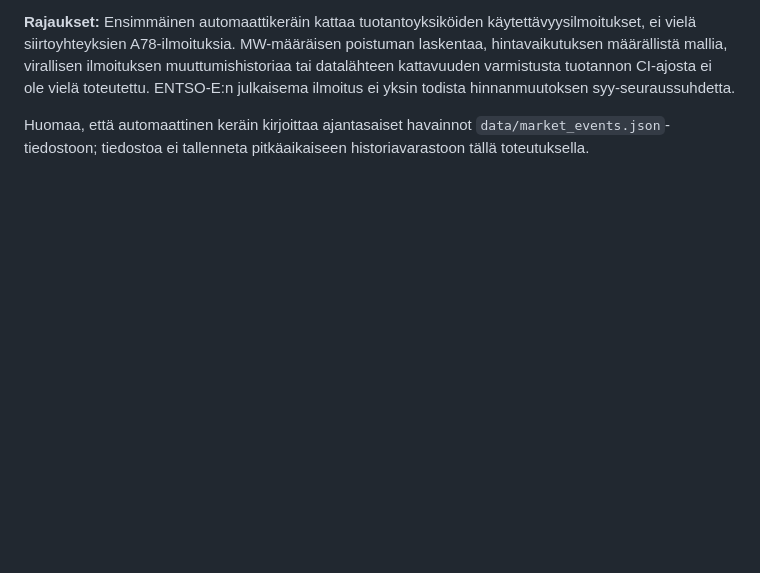
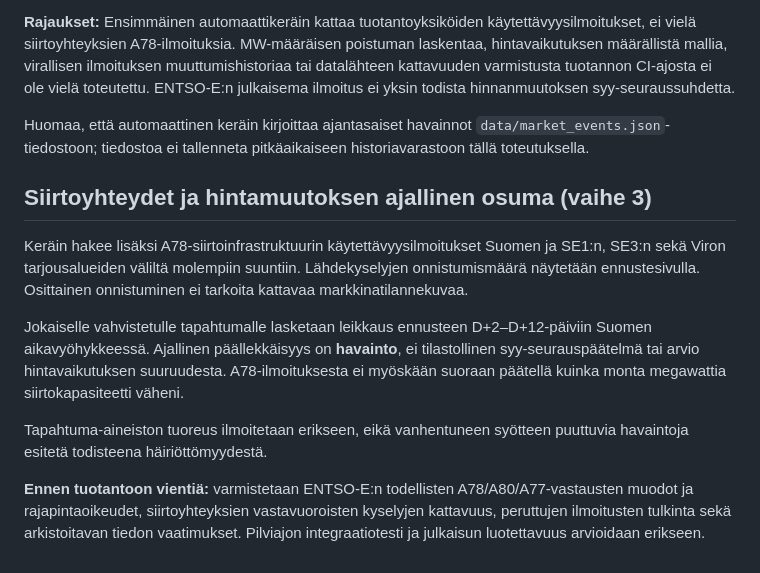
Before and after one commit to tempel-oss/sahkoennuste, a Markdown page: docs/market_events.md, the part around the change. Drawn GitHub-style; blank space fills up the shorter version.

Commit message:
Document cross-border scope and event-to-horizon limitations

```diff
--- a/docs/market_events.md
+++ b/docs/market_events.md
@@ -66,3 +66,25 @@ julkaisema ilmoitus ei yksin todista hinnanmuutoksen syy-seuraussuhdetta.
 Huomaa, että automaattinen keräin kirjoittaa ajantasaiset havainnot
 `data/market_events.json`-tiedostoon; tiedostoa ei tallenneta
 pitkäaikaiseen historiavarastoon tällä toteutuksella.
+
+## Siirtoyhteydet ja hintamuutoksen ajallinen osuma (vaihe 3)
+
+Keräin hakee lisäksi A78-siirtoinfrastruktuurin käytettävyysilmoitukset
+Suomen ja SE1:n, SE3:n sekä Viron tarjousalueiden väliltä molempiin
+suuntiin. Lähdekyselyjen onnistumismäärä näytetään ennustesivulla.
+Osittainen onnistuminen ei tarkoita kattavaa markkinatilannekuvaa.
+
+Jokaiselle vahvistetulle tapahtumalle lasketaan leikkaus ennusteen
+D+2–D+12-päiviin Suomen aikavyöhykkeessä. Ajallinen päällekkäisyys on
+**havainto**, ei tilastollinen syy-seurauspäätelmä tai arvio
+hintavaikutuksen suuruudesta. A78-ilmoituksesta ei myöskään suoraan
+päätellä kuinka monta megawattia siirtokapasiteetti väheni.
+
+Tapahtuma-aineiston tuoreus ilmoitetaan erikseen, eikä vanhentuneen
+syötteen puuttuvia havaintoja esitetä todisteena häiriöttömyydestä.
+
+**Ennen tuotantoon vientiä:** varmistetaan ENTSO-E:n todellisten
+A78/A80/A77-vastausten muodot ja rajapintaoikeudet, siirtoyhteyksien
+vastavuoroisten kyselyjen kattavuus, peruttujen ilmoitusten tulkinta
+sekä arkistoitavan tiedon vaatimukset. Pilviajon integraatiotesti
+ja julkaisun luotettavuus arvioidaan erikseen.
```
